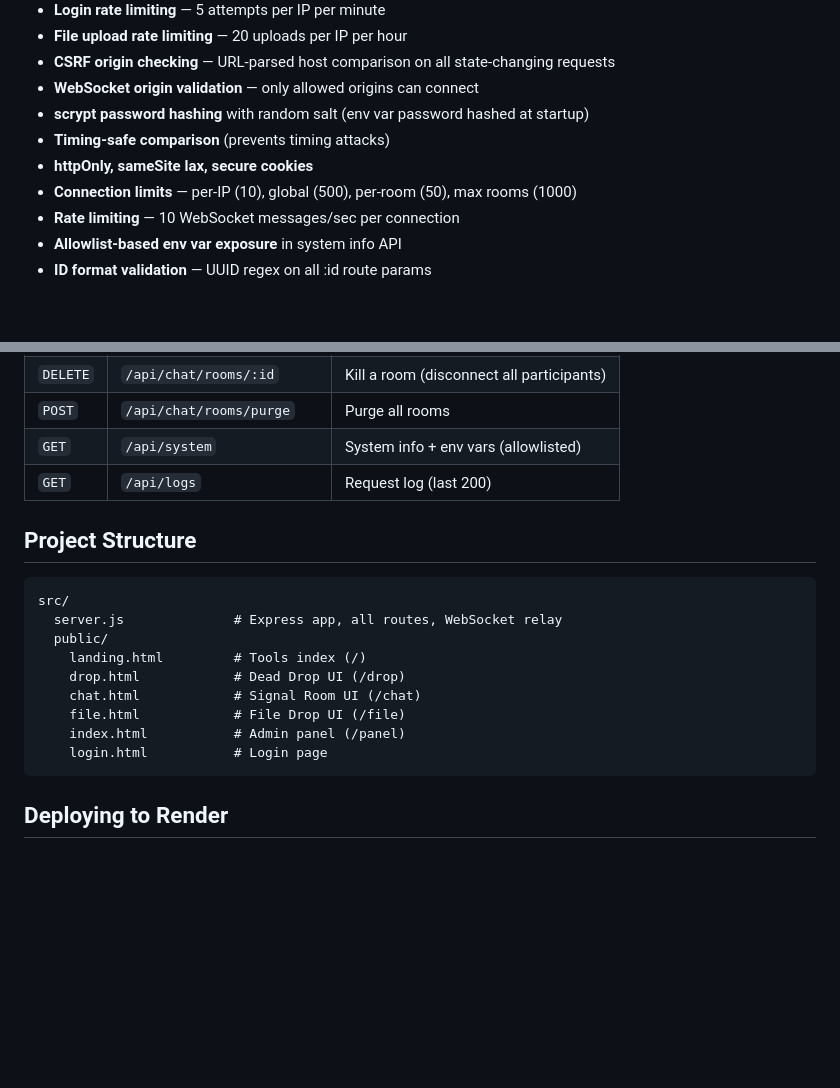
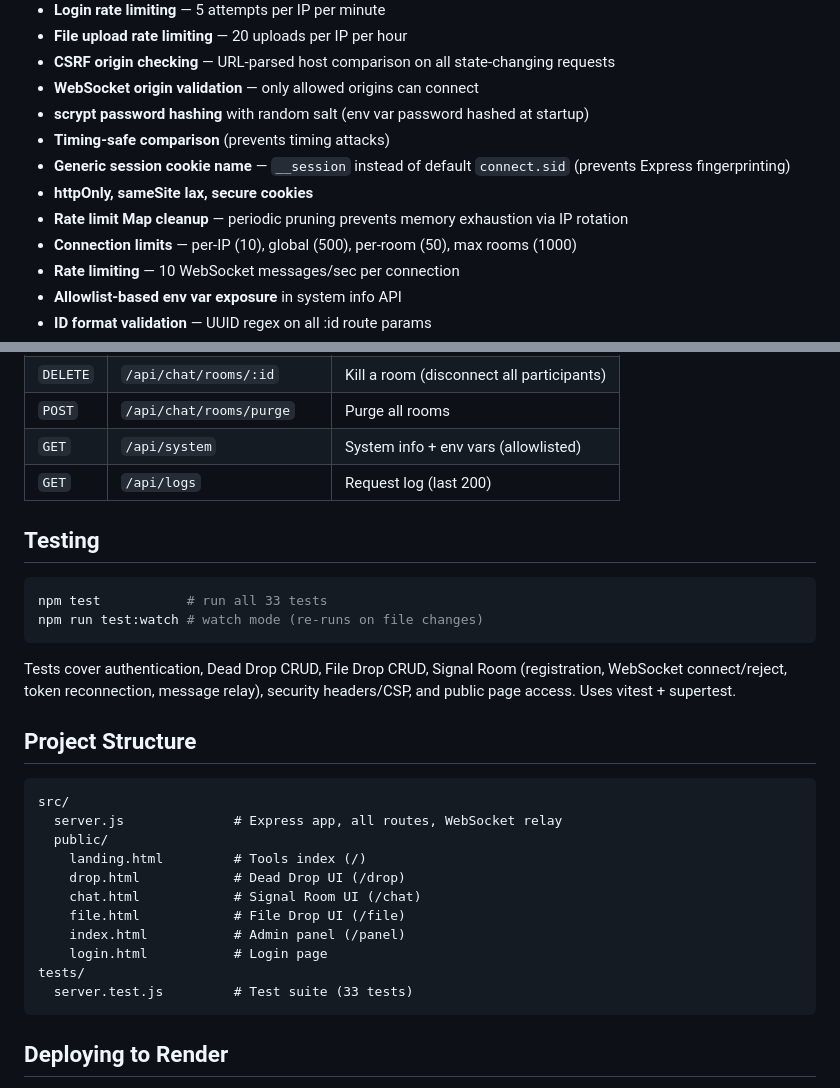
Before and after one commit to gabbihive/coltellinosvizzer0, a Markdown page: README.md, 2 parts joined by grey strips. GitHub-like rendering; blank space fills up the shorter version.

Commit message:
Update README and GUIDE with testing section and security details
Co-Authored-By: Claude Opus 4.6 <noreply@anthropic.com>

````diff
--- a/README.md
+++ b/README.md
@@ -108,7 +108,9 @@ Open `http://localhost:3000` — the tools index. Admin panel at `/panel`.
 - **WebSocket origin validation** — only allowed origins can connect
 - **scrypt password hashing** with random salt (env var password hashed at startup)
 - **Timing-safe comparison** (prevents timing attacks)
+- **Generic session cookie name** — `__session` instead of default `connect.sid` (prevents Express fingerprinting)
 - **httpOnly, sameSite lax, secure cookies**
+- **Rate limit Map cleanup** — periodic pruning prevents memory exhaustion via IP rotation
 - **Connection limits** — per-IP (10), global (500), per-room (50), max rooms (1000)
 - **Rate limiting** — 10 WebSocket messages/sec per connection
 - **Allowlist-based env var exposure** in system info API
@@ -178,6 +180,15 @@ All `/api/*` endpoints require authentication except `/api/drop`, `/api/file`, a
 | `GET` | `/api/system` | System info + env vars (allowlisted) |
 | `GET` | `/api/logs` | Request log (last 200) |
 
+## Testing
+
+```bash
+npm test           # run all 33 tests
+npm run test:watch # watch mode (re-runs on file changes)
+```
+
+Tests cover authentication, Dead Drop CRUD, File Drop CRUD, Signal Room (registration, WebSocket connect/reject, token reconnection, message relay), security headers/CSP, and public page access. Uses vitest + supertest.
+
 ## Project Structure
 
 ```
@@ -190,6 +201,8 @@ src/
     file.html            # File Drop UI (/file)
     index.html           # Admin panel (/panel)
     login.html           # Login page
+tests/
+  server.test.js         # Test suite (33 tests)
 ```
 
 ## Deploying to Render
````
Also changed, not shown: GUIDE.md (+46 -1 lines).
